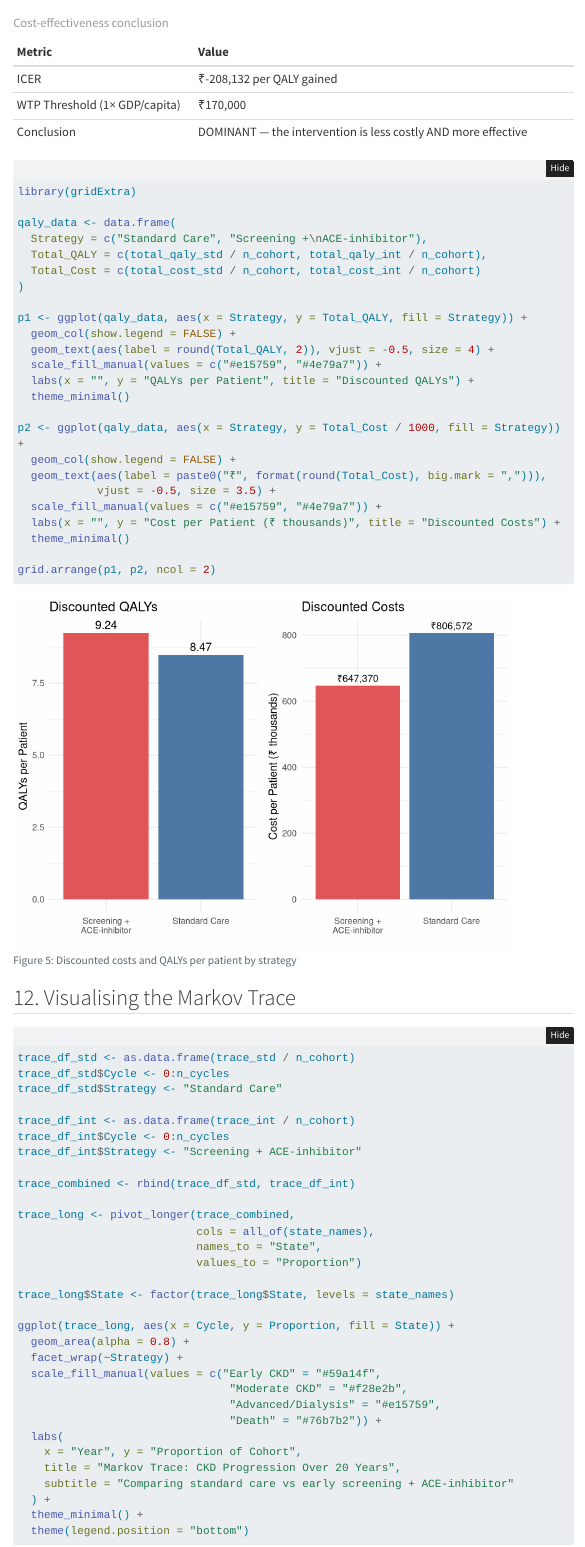
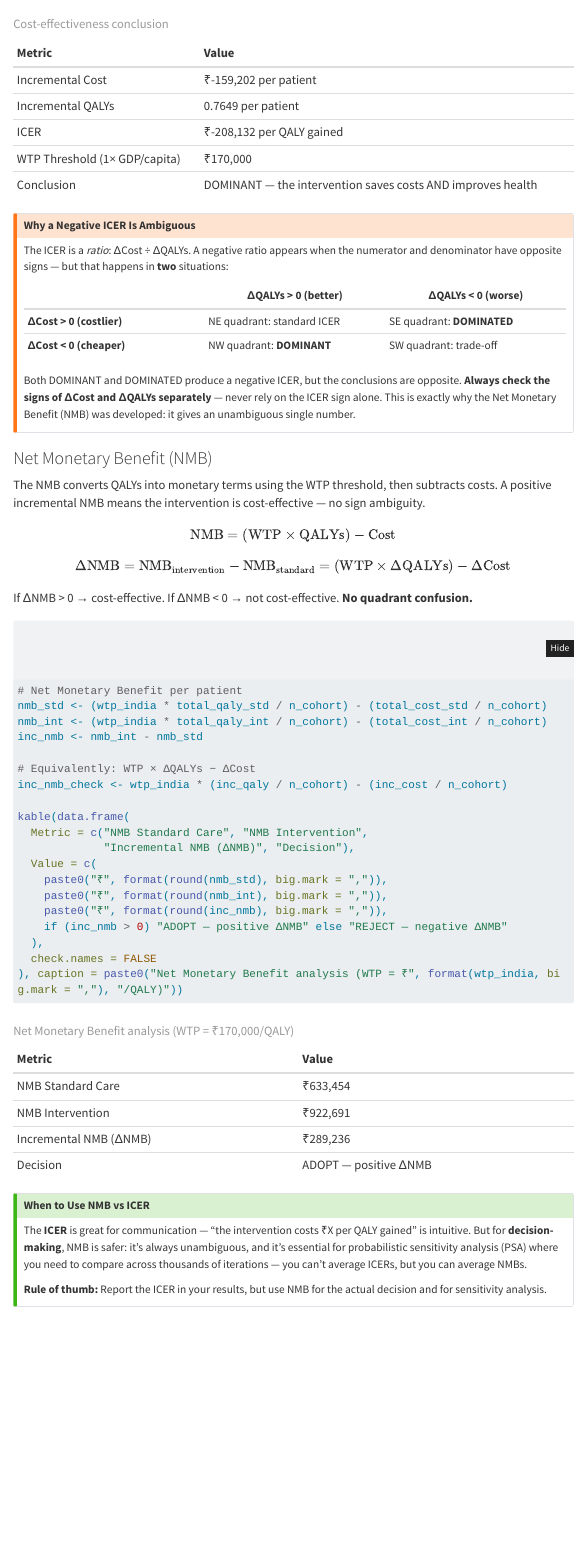
Before and after one commit to drpakhare/HTA-R-Workshop-2026, a Quarto document (day2/session5-ckd-markov/ckd-markov-model.qmd): the page in a window 1100 px wide, from 3940 px down before the commit and from 4340 px down after it, so that both start at the same text. Rendered offline with R 4.5, knitr and Pandoc in place of Quarto, with nearby package versions; menus at the side of the page are left out; long lines of code are wrapped.

Commit message:
Add proper negative ICER handling (4-quadrant logic) and introduce NMB in Session 5

````diff
--- a/day2/session5-ckd-markov/ckd-markov-model.qmd
+++ b/day2/session5-ckd-markov/ckd-markov-model.qmd
@@ -793,3 +812,58 @@
+::: {.callout-warning}
+## Why a Negative ICER Is Ambiguous
+
+The ICER is a *ratio*: ΔCost ÷ ΔQALYs. A negative ratio appears when the numerator and denominator have opposite signs — but that happens in **two** situations:
+
+| | ΔQALYs > 0 (better) | ΔQALYs < 0 (worse) |
+|---|---|---|
+| **ΔCost > 0 (costlier)** | NE quadrant: standard ICER | SE quadrant: **DOMINATED** |
+| **ΔCost < 0 (cheaper)** | NW quadrant: **DOMINANT** | SW quadrant: trade-off |
+
+Both DOMINANT and DOMINATED produce a negative ICER, but the conclusions are opposite. **Always check the signs of ΔCost and ΔQALYs separately** — never rely on the ICER sign alone. This is exactly why the Net Monetary Benefit (NMB) was developed: it gives an unambiguous single number.
+:::
+
+### Net Monetary Benefit (NMB)
+
+The NMB converts QALYs into monetary terms using the WTP threshold, then subtracts costs. A positive incremental NMB means the intervention is cost-effective — no sign ambiguity.
+
+$$\text{NMB} = (\text{WTP} \times \text{QALYs}) - \text{Cost}$$
+
+$$\Delta\text{NMB} = \text{NMB}_{\text{intervention}} - \text{NMB}_{\text{standard}} = (\text{WTP} \times \Delta\text{QALYs}) - \Delta\text{Cost}$$
+
+If ΔNMB > 0 → cost-effective. If ΔNMB < 0 → not cost-effective. **No quadrant confusion.**
+
+```{r}
+#| label: nmb-calculation
+#| echo: true
+
+# Net Monetary Benefit per patient
+nmb_std <- (wtp_india * total_qaly_std / n_cohort) - (total_cost_std / n_cohort)
+nmb_int <- (wtp_india * total_qaly_int / n_cohort) - (total_cost_int / n_cohort)
+inc_nmb <- nmb_int - nmb_std
+
+# Equivalently: WTP × ΔQALYs − ΔCost
+inc_nmb_check <- wtp_india * (inc_qaly / n_cohort) - (inc_cost / n_cohort)
+
+kable(data.frame(
+  Metric = c("NMB Standard Care", "NMB Intervention",
+             "Incremental NMB (ΔNMB)", "Decision"),
+  Value = c(
+    paste0("₹", format(round(nmb_std), big.mark = ",")),
+    paste0("₹", format(round(nmb_int), big.mark = ",")),
+    paste0("₹", format(round(inc_nmb), big.mark = ",")),
+    if (inc_nmb > 0) "ADOPT — positive ΔNMB" else "REJECT — negative ΔNMB"
+  ),
+  check.names = FALSE
+), caption = paste0("Net Monetary Benefit analysis (WTP = ₹", format(wtp_india, big.mark = ","), "/QALY)"))
+```
+
+::: {.callout-tip}
+## When to Use NMB vs ICER
+
+The **ICER** is great for communication — "the intervention costs ₹X per QALY gained" is intuitive. But for **decision-making**, NMB is safer: it's always unambiguous, and it's essential for probabilistic sensitivity analysis (PSA) where you need to compare across thousands of iterations — you can't average ICERs, but you can average NMBs.
+
+**Rule of thumb:** Report the ICER in your results, but use NMB for the actual decision and for sensitivity analysis.
+:::
 
 ```{r}
 #| label: fig-qaly-breakdown
````
Also changed, not shown: day2/session5-ckd-markov/ckd-markov-model.qmd (46 more changed lines).
